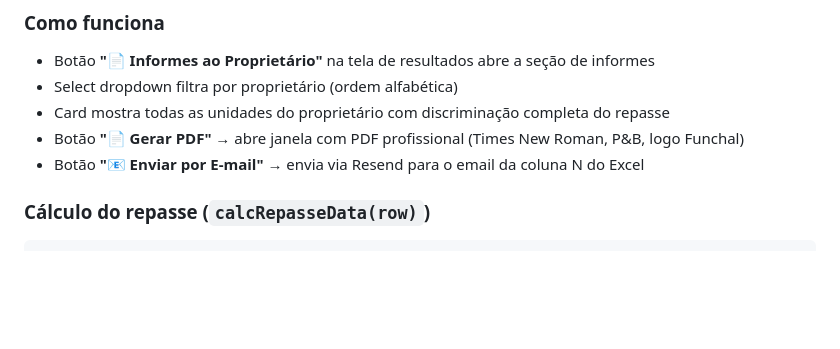
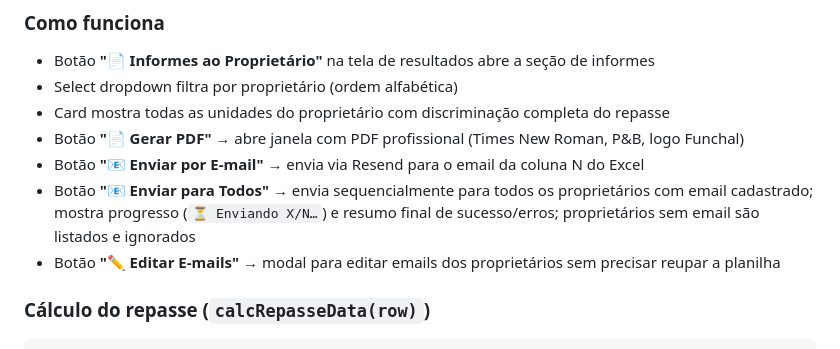
Before and after one commit to vithorafailde/sistema-boletos, a Markdown page: CLAUDE.md, the part around the change. Rendered like a GitHub page; blank space fills up the shorter version.

Commit message:
docs: atualiza CLAUDE.md com botao Enviar para Todos

````diff
--- a/CLAUDE.md
+++ b/CLAUDE.md
@@ -131,6 +131,8 @@ A mesma planilha é usada pelos três sistemas (boletos, reajustes e DIMOB).
 - Card mostra todas as unidades do proprietário com discriminação completa do repasse
 - Botão **"📄 Gerar PDF"** → abre janela com PDF profissional (Times New Roman, P&B, logo Funchal)
 - Botão **"📧 Enviar por E-mail"** → envia via Resend para o email da coluna N do Excel
+- Botão **"📧 Enviar para Todos"** → envia sequencialmente para todos os proprietários com email cadastrado; mostra progresso (`⏳ Enviando X/N…`) e resumo final de sucesso/erros; proprietários sem email são listados e ignorados
+- Botão **"✏️ Editar E-mails"** → modal para editar emails dos proprietários sem precisar reupar a planilha
 
 ### Cálculo do repasse (`calcRepasseData(row)`)
 ```
````
